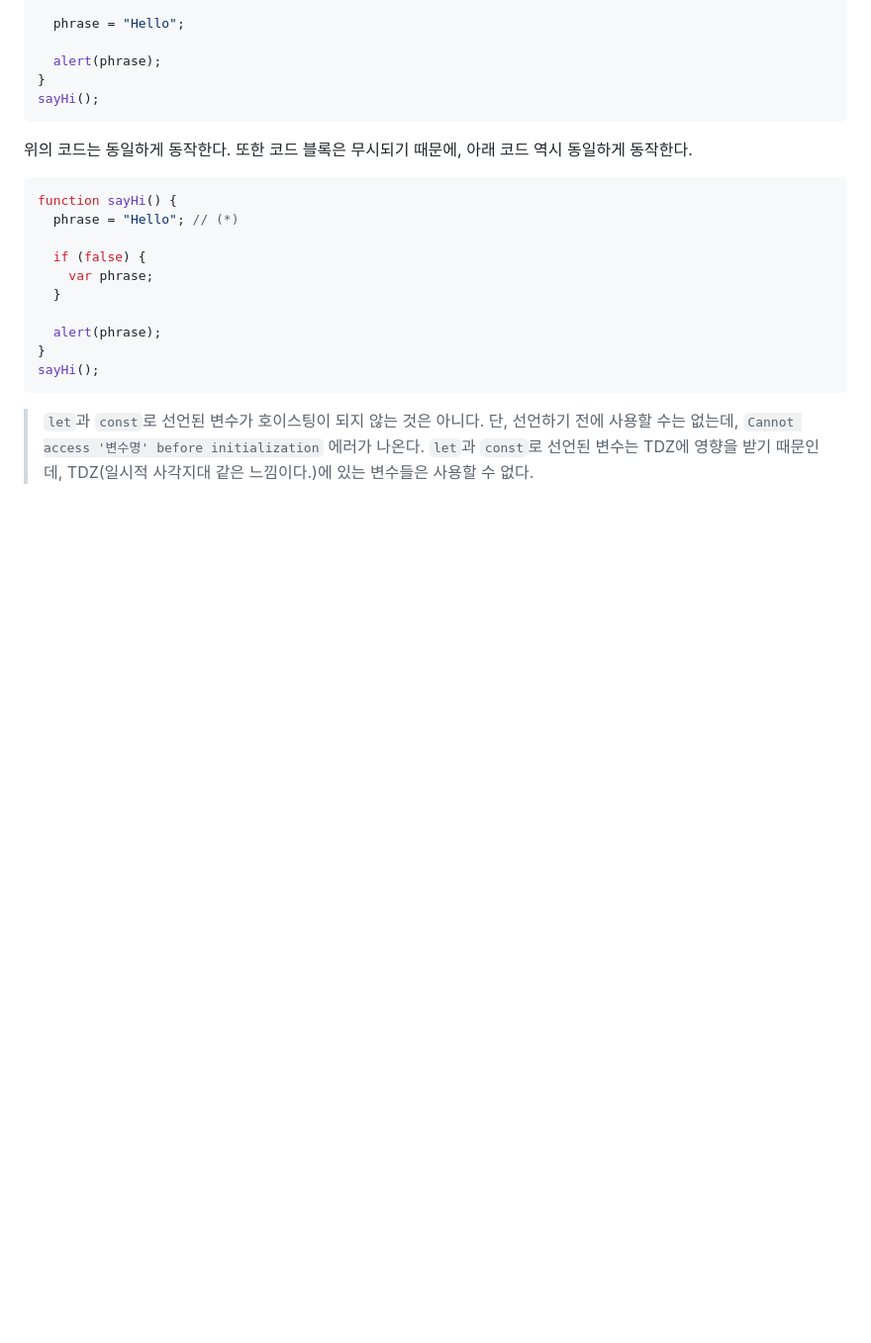
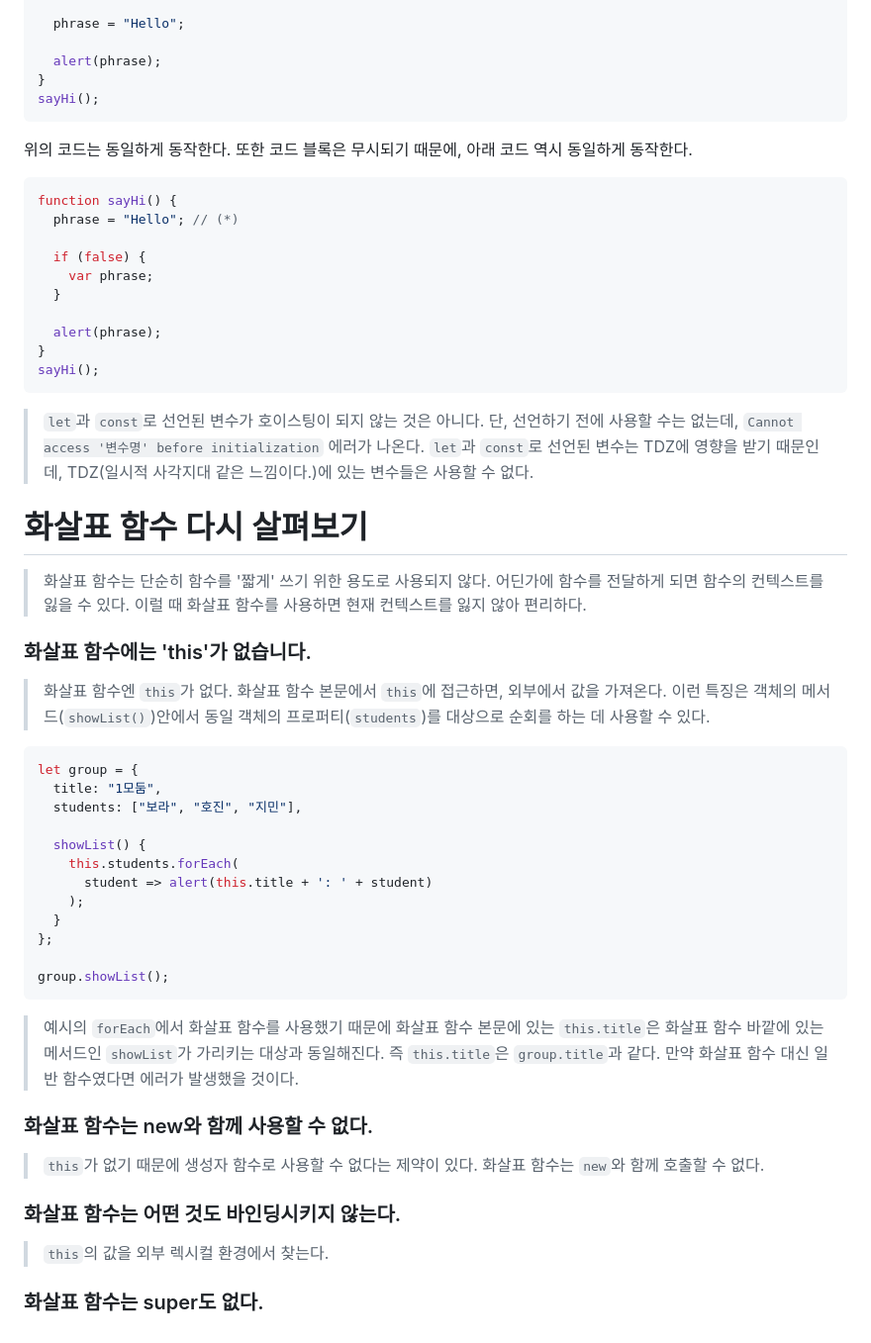
Before and after one commit to in-ch/modern-javascript, a Markdown page: README.md, the part around the change. Shown at 99% size. GitHub-like rendering; blank space fills up the shorter version.

Commit message:
feat: 화살표 함수

````diff
--- a/README.md
+++ b/README.md
@@ -1037,3 +1037,35 @@ sayHi();
 
 > <code>let</code>과 <code>const</code>로 선언된 변수가 호이스팅이 되지 않는 것은 아니다. 단, 선언하기 전에 사용할 수는 없는데, <code>Cannot access '변수명' before initialization</code> 에러가 나온다.
 > <code>let</code>과 <code>const</code>로 선언된 변수는 TDZ에 영향을 받기 때문인데, TDZ(일시적 사각지대 같은 느낌이다.)에 있는 변수들은 사용할 수 없다.
+
+# 화살표 함수 다시 살펴보기
+> 화살표 함수는 단순히 함수를 '짧게' 쓰기 위한 용도로 사용되지 않다.
+  어딘가에 함수를 전달하게 되면 함수의 컨텍스트를 잃을 수 있다. 이럴 때 화살표 함수를 사용하면 현재 컨텍스트를 잃지 않아 편리하다.
+
+### 화살표 함수에는 'this'가 없습니다.
+> 화살표 함수엔 <code>this</code>가 없다. 화살표 함수 본문에서 <code>this</code>에 접근하면, 외부에서 값을 가져온다.
+  이런 특징은 객체의 메서드(<code>showList()</code>)안에서 동일 객체의 프로퍼티(<code>students</code>)를 대상으로 순회를 하는 데 사용할 수 있다.
+```tsx
+let group = {
+  title: "1모둠",
+  students: ["보라", "호진", "지민"],
+
+  showList() {
+    this.students.forEach(
+      student => alert(this.title + ': ' + student)
+    );
+  }
+};
+
+group.showList();
+```
+> 예시의 <code>forEach</code>에서 화살표 함수를 사용했기 때문에 화살표 함수 본문에 있는 <code>this.title</code>은 화살표 함수 바깥에 있는 메서드인 <code>showList</code>가 가리키는 대상과 동일해진다. 즉 <code>this.title</code>은 <code>group.title</code>과 같다.
+  만약 화살표 함수 대신 일반 함수였다면 에러가 발생했을 것이다.
+
+### 화살표 함수는 new와 함께 사용할 수 없다.
+> <code>this</code>가 없기 때문에 생성자 함수로 사용할 수 없다는 제약이 있다. 화살표 함수는 <code>new</code>와 함께 호출할 수 없다.
+
+### 화살표 함수는 어떤 것도 바인딩시키지 않는다.
+> <code>this</code>의 값을 외부 렉시컬 환경에서 찾는다.
+
+### 화살표 함수는 super도 없다.
````
